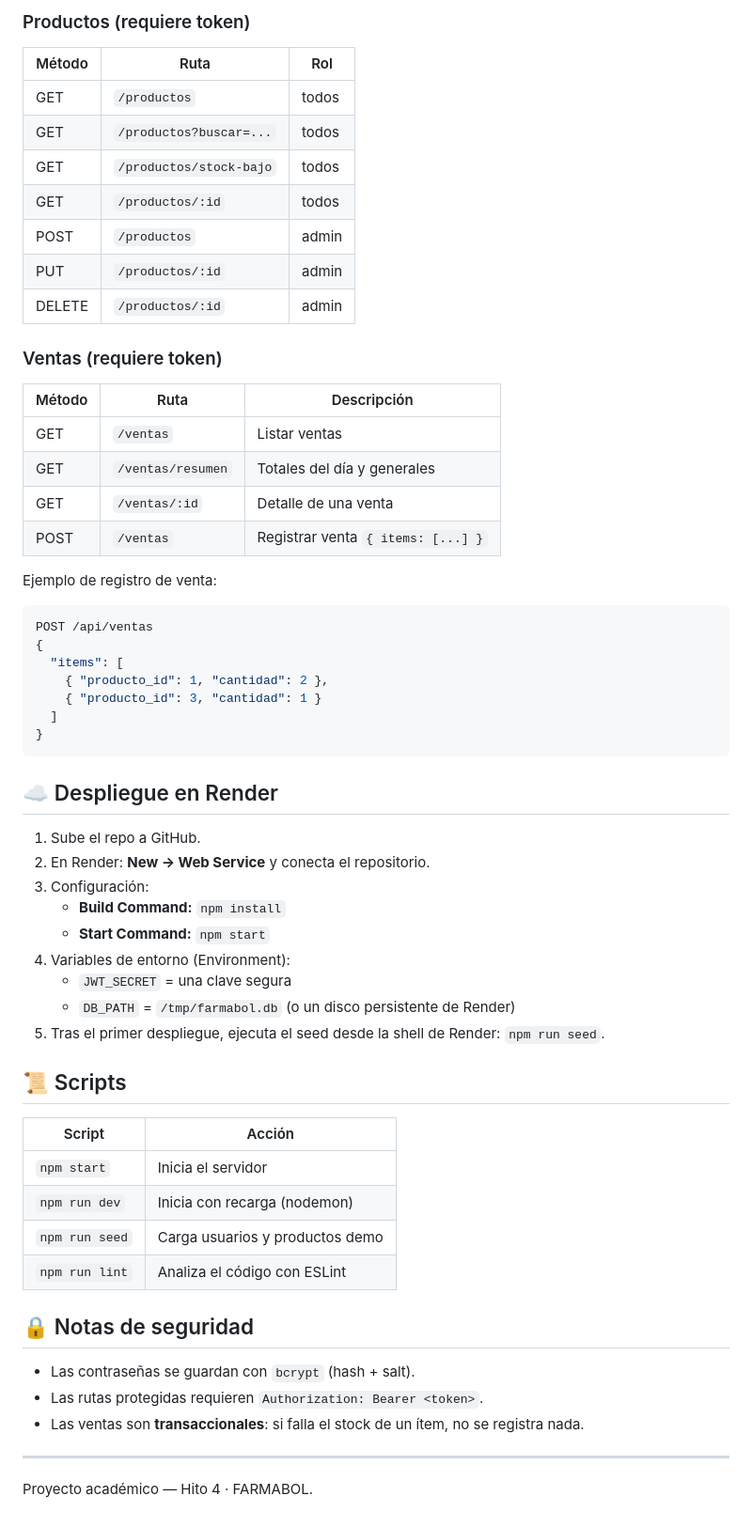
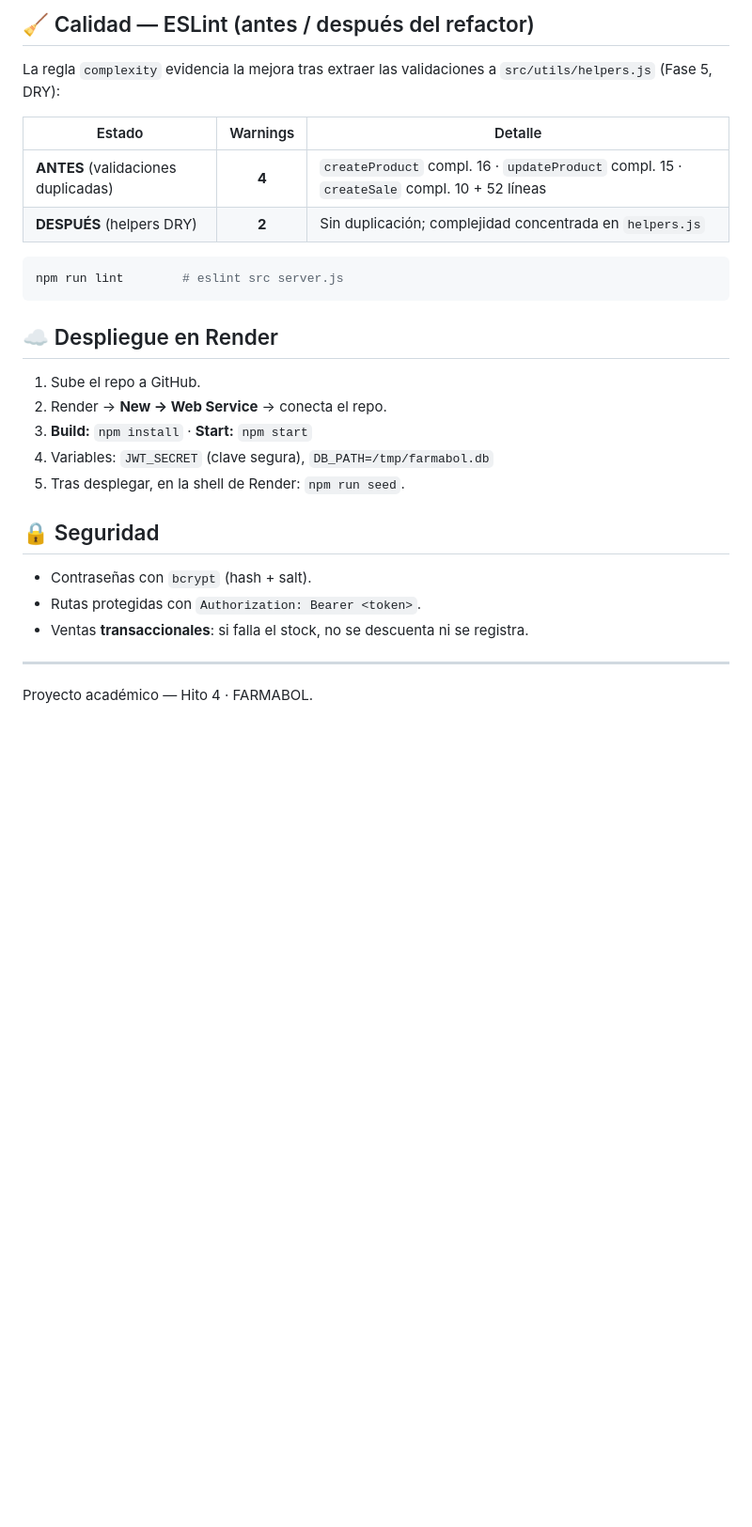
Before and after one commit to aJuanga/FARMABOL, a Markdown page: README.md, the part around one of its changes. Shown at 94% size. Rendered like a GitHub page; blank space fills up the shorter version.

````diff
--- a/README.md
+++ b/README.md
@@ -68,61 +71,31 @@ Base: `/api`
 
-### Productos (requiere token)
-| Método | Ruta                    | Rol     |
-|--------|-------------------------|---------|
-| GET    | `/productos`            | todos   |
-| GET    | `/productos?buscar=...` | todos   |
-| GET    | `/productos/stock-bajo` | todos   |
-| GET    | `/productos/:id`        | todos   |
-| POST   | `/productos`            | admin   |
-| PUT    | `/productos/:id`        | admin   |
-| DELETE | `/productos/:id`        | admin   |
+## 🧹 Calidad — ESLint (antes / después del refactor)
 
-### Ventas (requiere token)
-| Método | Ruta              | Descripción                         |
-|--------|-------------------|-------------------------------------|
-| GET    | `/ventas`         | Listar ventas                       |
-| GET    | `/ventas/resumen` | Totales del día y generales         |
-| GET    | `/ventas/:id`     | Detalle de una venta                |
-| POST   | `/ventas`         | Registrar venta `{ items: [...] }`  |
+La regla `complexity` evidencia la mejora tras extraer las validaciones a
+`src/utils/helpers.js` (Fase 5, DRY):
 
-Ejemplo de registro de venta:
+| Estado                         | Warnings | Detalle                                                        |
+|--------------------------------|:--------:|----------------------------------------------------------------|
+| **ANTES** (validaciones duplicadas) | **4** | `createProduct` compl. 16 · `updateProduct` compl. 15 · `createSale` compl. 10 + 52 líneas |
+| **DESPUÉS** (helpers DRY)      | **2**    | Sin duplicación; complejidad concentrada en `helpers.js`       |
 
-```json
-POST /api/ventas
-{
-  "items": [
-    { "producto_id": 1, "cantidad": 2 },
-    { "producto_id": 3, "cantidad": 1 }
-  ]
-}
+```bash
+npm run lint        # eslint src server.js
 ```
 
 ## ☁️ Despliegue en Render
 
 1. Sube el repo a GitHub.
-2. En Render: **New → Web Service** y conecta el repositorio.
-3. Configuración:
-   - **Build Command:** `npm install`
-   - **Start Command:** `npm start`
-4. Variables de entorno (Environment):
-   - `JWT_SECRET` = una clave segura
-   - `DB_PATH` = `/tmp/farmabol.db` (o un disco persistente de Render)
-5. Tras el primer despliegue, ejecuta el seed desde la shell de Render: `npm run seed`.
+2. Render → **New → Web Service** → conecta el repo.
+3. **Build:** `npm install` · **Start:** `npm start`
+4. Variables: `JWT_SECRET` (clave segura), `DB_PATH=/tmp/farmabol.db`
+5. Tras desplegar, en la shell de Render: `npm run seed`.
 
-## 📜 Scripts
+## 🔒 Seguridad
 
-| Script          | Acción                          |
-|-----------------|---------------------------------|
-| `npm start`     | Inicia el servidor              |
-| `npm run dev`   | Inicia con recarga (nodemon)    |
-| `npm run seed`  | Carga usuarios y productos demo |
-| `npm run lint`  | Analiza el código con ESLint    |
-
-## 🔒 Notas de seguridad
-
-- Las contraseñas se guardan con `bcrypt` (hash + salt).
-- Las rutas protegidas requieren `Authorization: Bearer <token>`.
-- Las ventas son **transaccionales**: si falla el stock de un ítem, no se registra nada.
+- Contraseñas con `bcrypt` (hash + salt).
+- Rutas protegidas con `Authorization: Bearer <token>`.
+- Ventas **transaccionales**: si falla el stock, no se descuenta ni se registra.
 
 ---
 
````
Also changed, not shown: other parts of README.md (+43 -40 lines).
